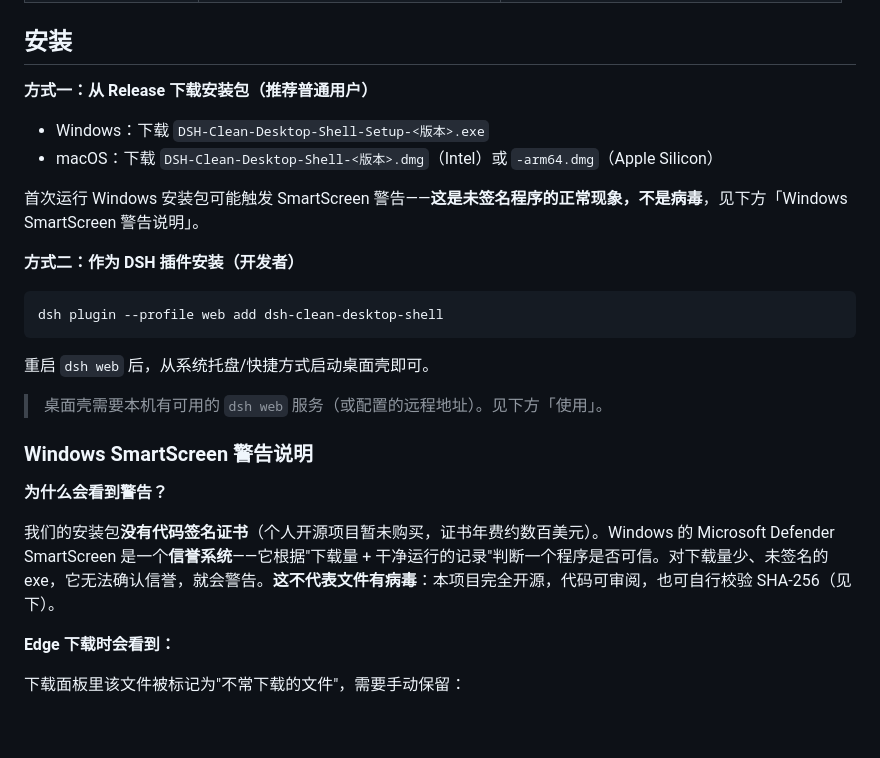
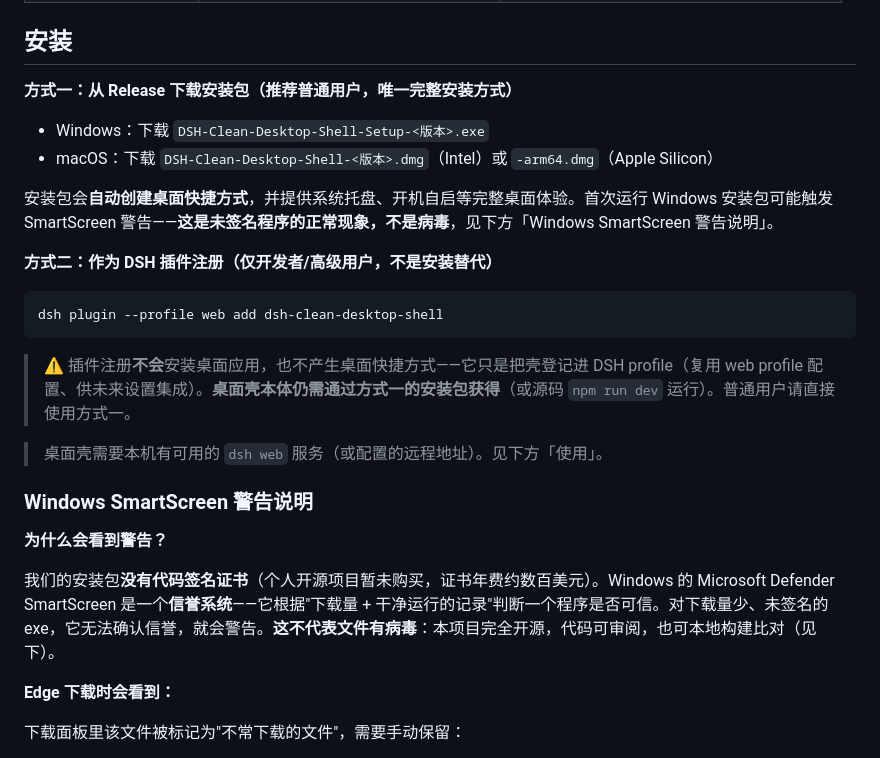
Before and after one commit to Icather/dsh-clean-desktop-shell, a Markdown page: README.md, the part around the change. GitHub-like rendering; blank space fills up the shorter version.

````diff
--- a/README.md
+++ b/README.md
@@ -57,20 +57,20 @@
 
 ## 安装
 
-**方式一：从 Release 下载安装包（推荐普通用户）**
+**方式一：从 Release 下载安装包（推荐普通用户，唯一完整安装方式）**
 
 - Windows：下载 `DSH-Clean-Desktop-Shell-Setup-<版本>.exe`
 - macOS：下载 `DSH-Clean-Desktop-Shell-<版本>.dmg`（Intel）或 `-arm64.dmg`（Apple Silicon）
 
-首次运行 Windows 安装包可能触发 SmartScreen 警告——**这是未签名程序的正常现象，不是病毒**，见下方「Windows SmartScreen 警告说明」。
+安装包会**自动创建桌面快捷方式**，并提供系统托盘、开机自启等完整桌面体验。首次运行 Windows 安装包可能触发 SmartScreen 警告——**这是未签名程序的正常现象，不是病毒**，见下方「Windows SmartScreen 警告说明」。
 
-**方式二：作为 DSH 插件安装（开发者）**
+**方式二：作为 DSH 插件注册（仅开发者/高级用户，不是安装替代）**
 
 ```sh
 dsh plugin --profile web add dsh-clean-desktop-shell
 ```
 
-重启 `dsh web` 后，从系统托盘/快捷方式启动桌面壳即可。
+> ⚠️ 插件注册**不会**安装桌面应用，也不产生桌面快捷方式——它只是把壳登记进 DSH profile（复用 web profile 配置、供未来设置集成）。**桌面壳本体仍需通过方式一的安装包获得**（或源码 `npm run dev` 运行）。普通用户请直接使用方式一。
 
 > 桌面壳需要本机有可用的 `dsh web` 服务（或配置的远程地址）。见下方「使用」。
 
@@ -78,7 +78,7 @@ dsh plugin --profile web add dsh-clean-desktop-shell
 
 **为什么会看到警告？**
 
-我们的安装包**没有代码签名证书**（个人开源项目暂未购买，证书年费约数百美元）。Windows 的 Microsoft Defender SmartScreen 是一个**信誉系统**——它根据"下载量 + 干净运行的记录"判断一个程序是否可信。对下载量少、未签名的 exe，它无法确认信誉，就会警告。**这不代表文件有病毒**：本项目完全开源，代码可审阅，也可自行校验 SHA-256（见下）。
+我们的安装包**没有代码签名证书**（个人开源项目暂未购买，证书年费约数百美元）。Windows 的 Microsoft Defender SmartScreen 是一个**信誉系统**——它根据"下载量 + 干净运行的记录"判断一个程序是否可信。对下载量少、未签名的 exe，它无法确认信誉，就会警告。**这不代表文件有病毒**：本项目完全开源，代码可审阅，也可本地构建比对（见下）。
 
 **Edge 下载时会看到：**
 
````
Also changed, not shown: README.en.md (+4 -4 lines).
